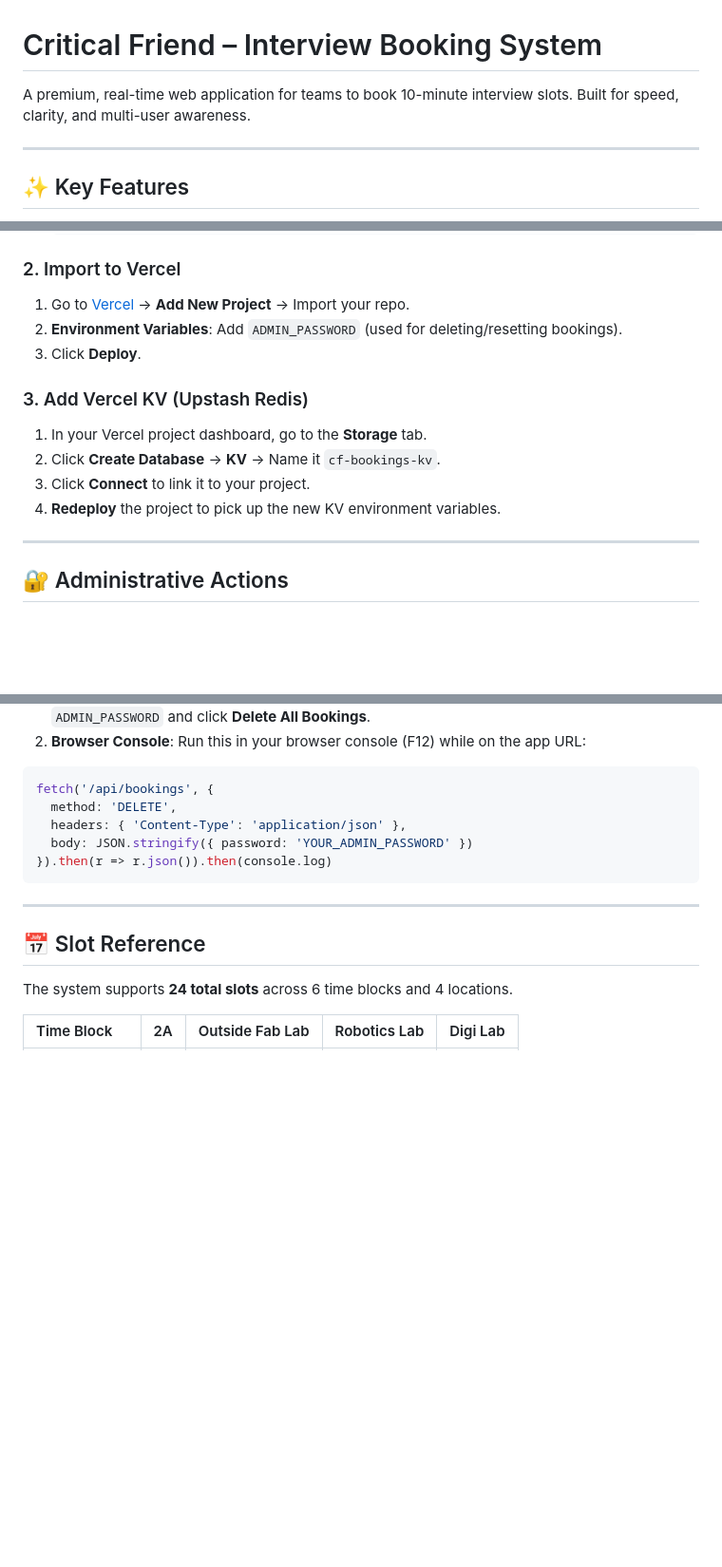
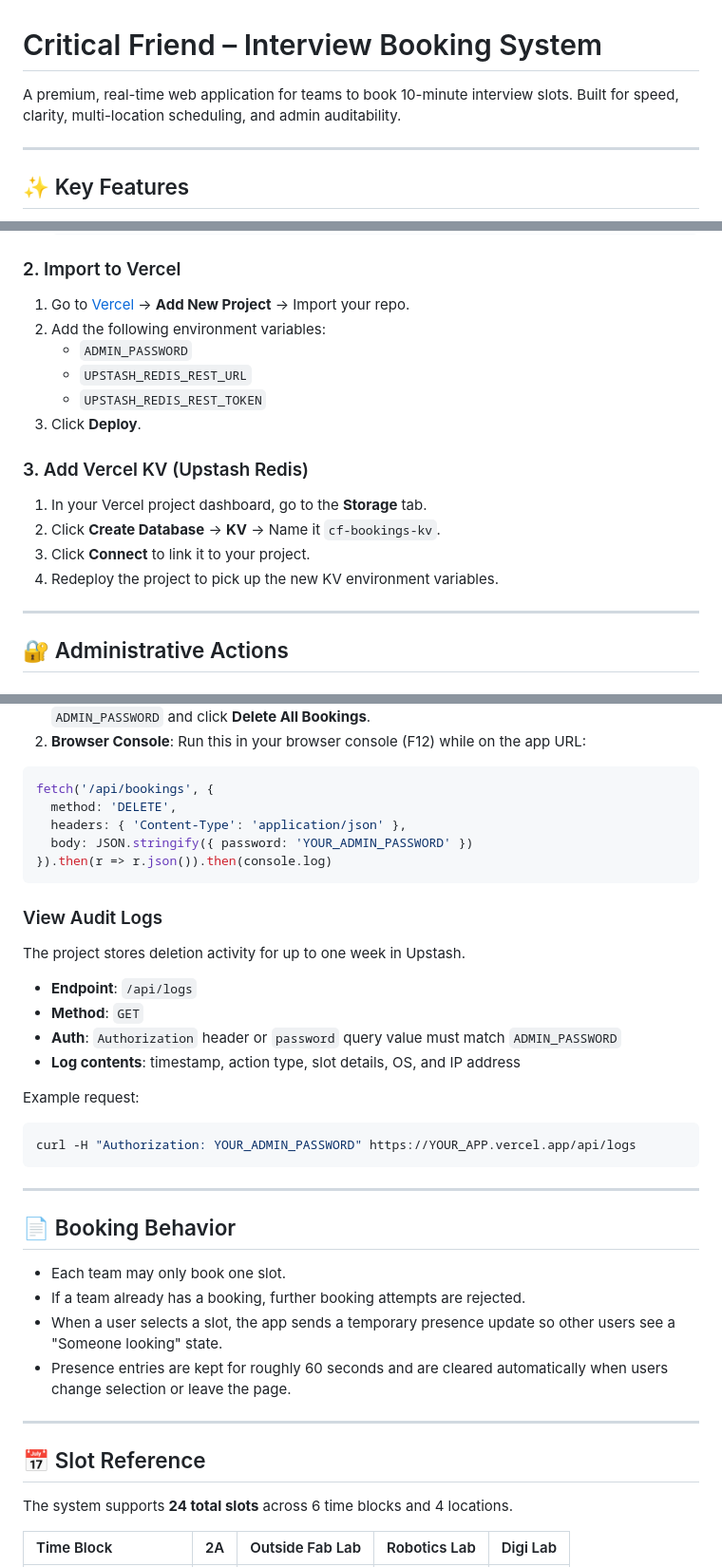
Before and after one commit to abdullah-cts/cf-interview-booking, a Markdown page: README.md, 3 parts joined by grey strips. Shown at 95% size. GitHub-like rendering; blank space fills up the shorter version.

Commit message:
Update README with presence logging and location filter details

````diff
--- a/README.md
+++ b/README.md
@@ -1,6 +1,6 @@
 # Critical Friend – Interview Booking System
 
-A premium, real-time web application for teams to book 10-minute interview slots. Built for speed, clarity, and multi-user awareness.
+A premium, real-time web application for teams to book 10-minute interview slots. Built for speed, clarity, multi-location scheduling, and admin auditability.
 
 ---
 
@@ -51,14 +54,17 @@ cf-booking/
 
 ### 2. Import to Vercel
 1. Go to [Vercel](https://vercel.com) → **Add New Project** → Import your repo.
-2. **Environment Variables**: Add `ADMIN_PASSWORD` (used for deleting/resetting bookings).
+2. Add the following environment variables:
+   - `ADMIN_PASSWORD`
+   - `UPSTASH_REDIS_REST_URL`
+   - `UPSTASH_REDIS_REST_TOKEN`
 3. Click **Deploy**.
 
 ### 3. Add Vercel KV (Upstash Redis)
 1. In your Vercel project dashboard, go to the **Storage** tab.
 2. Click **Create Database** → **KV** → Name it `cf-bookings-kv`.
 3. Click **Connect** to link it to your project.
-4. **Redeploy** the project to pick up the new KV environment variables.
+4. Redeploy the project to pick up the new KV environment variables.
 
 ---
 
@@ -82,6 +88,28 @@ fetch('/api/bookings', {
 }).then(r => r.json()).then(console.log)
 ```
 
+### View Audit Logs
+The project stores deletion activity for up to one week in Upstash.
+
+- **Endpoint**: `/api/logs`
+- **Method**: `GET`
+- **Auth**: `Authorization` header or `password` query value must match `ADMIN_PASSWORD`
+- **Log contents**: timestamp, action type, slot details, OS, and IP address
+
+Example request:
+```bash
+curl -H "Authorization: YOUR_ADMIN_PASSWORD" https://YOUR_APP.vercel.app/api/logs
+```
+
+---
+
+## 📄 Booking Behavior
+
+- Each team may only book one slot.
+- If a team already has a booking, further booking attempts are rejected.
+- When a user selects a slot, the app sends a temporary presence update so other users see a "Someone looking" state.
+- Presence entries are kept for roughly 60 seconds and are cleared automatically when users change selection or leave the page.
+
 ---
 
 ## 📅 Slot Reference
````
Also changed, not shown: other parts of README.md (+10 -7 lines).
